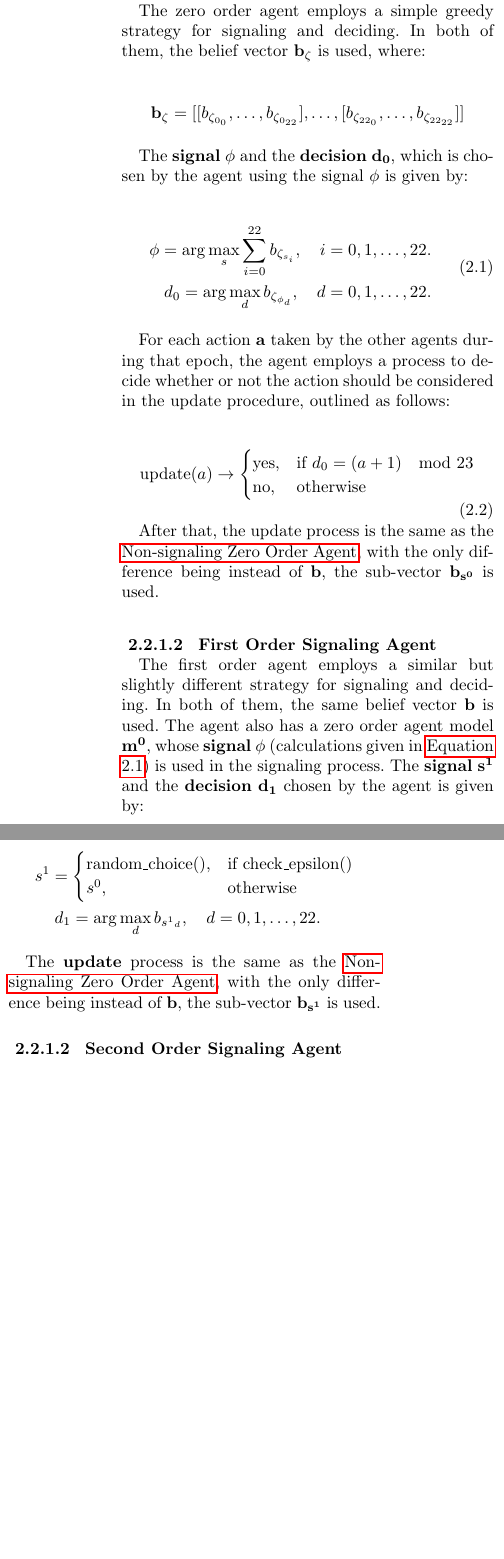
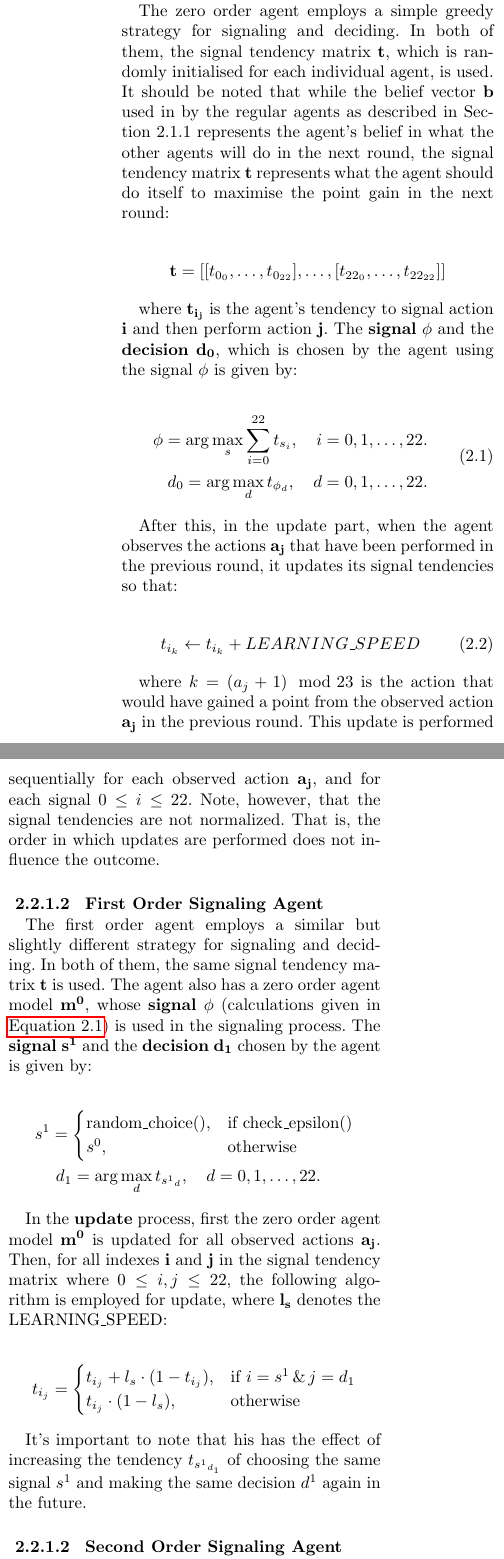
Before and after one commit to AtakanTekparmak/Thesis_s4017765_Writing, a LaTeX thesis (bachelorthesis.tex, which reads tex/methodology_dir/signaling.tex): two parts of the columns of page 6 of 17 before the commit and two parts of the columns of page 6 of 18 after it, joined at a grey line, cut so that both start at the same text, the shorter picture padded with empty space. Compiled offline with pdfLaTeX.

Commit message:
feat: Latest remarks minus first order signaling agent 1 remark

```diff
--- a/tex/methodology_dir/signaling.tex
+++ b/tex/methodology_dir/signaling.tex
@@ -16,36 +16,32 @@ All signaling agents employ a 2-dimensional beliefs array of the shape (23,23),
 
 \subsubsubsection{2.2.1.1}{Zero Order Signaling Agent}
 
-The zero order agent employs a simple greedy strategy for signaling and deciding. In both of them, the belief vector $\mathbf{b_{\zeta}}$ is used, where:
+The zero order agent employs a simple greedy strategy for signaling and deciding. In both of them, the signal tendency matrix $\mathbf{t}$, which is randomly initialised for each individual agent, is used. It should be noted that while the belief vector $\mathbf{b}$ used in by the regular agents as described in Section 2.1.1 represents the agent's belief in what the other agents will do in the next round, the signal tendency matrix $\mathbf{t}$ represents what the agent should do itself to maximise the point gain in the next round:
 
 \[
-\mathbf{b_{\zeta}} = [[b_{\zeta_{0_{0}}}, \ldots, b_{\zeta_{0_{22}}}], \ldots, [b_{\zeta_{22_{0}}}, \ldots, b_{\zeta_{22_{22}}}]]
+\mathbf{t} = [[t_{0_{0}}, \ldots, t_{0_{22}}], \ldots, [t_{22_{0}}, \ldots, t_{22_{22}}]]
 \]
 
-The \textbf{signal} $\mathbf{\phi}$ and the \textbf{decision} $\mathbf{d_0}$, which is chosen by the agent using the signal $\mathbf{\phi}$ is given by:
+where $\mathbf{t_{i_{j}}}$ is the agent's tendency to signal action $\mathbf{i}$ and then perform action $\mathbf{j}$. The \textbf{signal} $\mathbf{\phi}$ and the \textbf{decision} $\mathbf{d_0}$, which is chosen by the agent using the signal $\mathbf{\phi}$ is given by:
 
 \begin{equation}
 \label{eq:zero-order-signal}
 \begin{aligned}
-    \phi = \arg\max_s \sum_{i=0}^{22} b_{\zeta_{s_i}}, \quad i = 0, 1, \ldots, 22. \\
-    d_0 = \arg\max_d b_{\zeta_{\phi_d}}, \quad d = 0, 1, \ldots, 22.
+    \phi = \arg\max_s \sum_{i=0}^{22} t_{s_i}, \quad i = 0, 1, \ldots, 22. \\
+    d_0 = \arg\max_d t_{\phi_d}, \quad d = 0, 1, \ldots, 22.
 \end{aligned}
 \end{equation}
 
-For each action $\mathbf{a}$ taken by the other agents during that epoch, the agent employs a process to decide whether or not the action should be considered in the update procedure, outlined as follows:
+After this, in the update part, when the agent observes the actions $\mathbf{a_j}$ that have been performed in the previous round, it updates its signal tendencies so that:
 
 \begin{equation}
-\text{{update}}(a) \rightarrow \begin{cases}
-\text{{yes}}, & \text{{if }} d_0 = (a + 1) \mod 23 \\
-\text{{no}}, & \text{{otherwise}}
-\end{cases}
+    t_{i_k} \leftarrow t_{i_k} + LEARNING\_SPEED
 \end{equation}
 
-After that, the update process is the same as the \hyperref[eq:zero-order-update]{Non-signaling Zero Order Agent}, with the only difference being instead of $\mathbf{b}$, the sub-vector $\mathbf{b_{s^0}}$ is used.
-
+where $k = (a_j + 1) \mod 23$ is the action that would have gained a point from the observed action $\mathbf{a_j}$ in the previous round. This update is performed sequentially for each observed action $\mathbf{a_j}$, and for each signal $0 \leq i \leq 22$. Note, however, that the signal tendencies are not normalized. That is, the order in which updates are performed does not influence the outcome.
 \subsubsubsection{2.2.1.2}{First Order Signaling Agent}
 
-The first order agent employs a similar but slightly different strategy for signaling and deciding. In both of them, the same belief vector $\mathbf{b}$ is used. The agent also has a zero order agent model $\mathbf{m^0}$, whose \textbf{signal} $\mathbf{\phi}$ (calculations given in \hyperref[eq:zero-order-signal]{Equation 2.1}) is used in the  signaling process. The \textbf{signal} $\mathbf{s^1}$ and the \textbf{decision} $\mathbf{d_1}$ chosen by the agent is given by:
+The first order agent employs a similar but slightly different strategy for signaling and deciding. In both of them, the same signal tendency matrix $\mathbf{t}$ is used. The agent also has a zero order agent model $\mathbf{m^0}$, whose \textbf{signal} $\mathbf{\phi}$ (calculations given in \hyperref[eq:zero-order-signal]{Equation 2.1}) is used in the  signaling process. The \textbf{signal} $\mathbf{s^1}$ and the \textbf{decision} $\mathbf{d_1}$ chosen by the agent is given by:
 
 \begin{equation*}
 \begin{aligned}
@@ -53,15 +49,26 @@ The first order agent employs a similar but slightly different strategy for sign
         \text{{random\_choice()}}, & \text{{if }} \text{{check\_epsilon()}} \\
         s^0, & \text{{otherwise}}
     \end{cases} \\
-    d_1 = \arg\max_d b_{{s^1}_d}, \quad d = 0, 1, \ldots, 22. \qquad
+    d_1 = \arg\max_d t_{{s^1}_d}, \quad d = 0, 1, \ldots, 22. \qquad
 \end{aligned}
 \end{equation*}
 
-The \textbf{update} process is the same as the \hyperref[eq:zero-order-update]{Non-signaling Zero Order Agent}, with the only difference being instead of $\mathbf{b}$, the sub-vector $\mathbf{b_{s^1}}$ is used.
+In the \textbf{update} process, first the zero order agent model $\mathbf{m^0}$ is updated for all observed actions $\mathbf{a_j}$. Then, for all indexes $\mathbf{i}$ and $\mathbf{j}$ in the signal tendency matrix where $0 \leq i, j \leq 22$, the following algorithm is employed for update, where $\mathbf{l_s}$ denotes the LEARNING\_SPEED:
+
+\begin{equation*}
+\begin{aligned}
+    t_{i_j} = \begin{cases}
+        t_{i_j} + l_s \cdot (1 - t_{i_j}), & \text{{if }} i = s^1 \, \& \, j = d_1 \\
+        t_{i_j} \cdot (1 - l_s), & \text{{otherwise}}
+    \end{cases}
+\end{aligned}
+\end{equation*}
+
+It's important to note that his has the effect of increasing the tendency $t_{{s^1}_{d_1}}$ of choosing the same signal $s^1$ and making the same decision $d^1$ again in the future.
 
 \subsubsubsection{2.2.1.2}{Second Order Signaling Agent}
 
-The second order signaling agent is a lot like a regular second order agent, with the lower order signaling agent models $\mathbf{m^0}$ and $\mathbf{m^1}$, and the order beliefs $\mathbf{b_o}$. The \textbf{decide} and \textbf{update} processes are the same as the \hyperref[eq:second-order-decide]{Non-signaling Second Order Agent}, with the only difference being the extra \textbf{signal} $\mathbf{s^2}$ chosen by the agent, given by the same algorithm for \textbf{Non-signaling Second Order decide}, but without the modulo operation on the lower order signal $\mathbf{s_l}$.
+The second order signaling agent is a lot like a regular second order agent, with the lower order signaling agent models $\mathbf{m^0}$ and $\mathbf{m^1}$, and the order beliefs $\mathbf{b_o}$. The \textbf{decide} and \textbf{update} processes are the same as the \hyperref[eq:second-order-decide]{Non-signaling Second Order Agent}, with the only difference being the extra \textbf{signal} $\mathbf{s^2}$ chosen by the agent, given by the same algorithm for \textbf{Non-signaling Second Order decide}, but without the modulo operation on the lower order signal $\mathbf{s_l}$. The second order signaling agent is different than the zero and first order signaling agents in the sense that it uses order beliefs $\mathbf{b_o}$ rather than tendencies $\mathbf{t}$, as this and the other second order agents in the study aim to understand which of the lower orders is more dominant in the population and act according to that.
 
 \subsubsection{Receiving Agents}
 
@@ -75,7 +82,7 @@ The zero order receiving agent employs a simple greedy strategy for processing t
 \mathbf{b_s} = [b_{0}, b_{1}, \ldots, b_{22}]
 \]
 
-on this vector, which is re-initialised every round, the agent performs the same \textbf{update} process as the \hyperref[eq:zero-order-update]{Non-signaling Zero Order Agent}, with the only difference being instead of $\mathbf{b}$, the vector $\mathbf{b_s}$ is used. The vector is re-initialised because it represents the agent's beliefs about the most dominant signal in the current round, and the agent needs to re-evaluate this belief every round. The learning rate for the update operations of this vector is 4 times the simulation-wide learning rate $\alpha = 0.1$.
+on this vector, which is re-initialised every round, the agent performs the same \textbf{update} process as the \hyperref[eq:zero-order-update]{Non-signaling Zero Order Agent}, with the only difference being instead of $\mathbf{b}$, the vector $\mathbf{b_s}$ is used. The vector is re-initialised because it represents the agent's beliefs about the most dominant signal in the current round, and the agent needs to re-evaluate this belief every round. The learning rate for the update operations of this vector is 4 times the simulation-wide learning rate $LEARNING\_SPEED = 0.1$.
 For the decide and update processes the connected beliefs vector $\mathbf{b_c}$ is used, where:
 
 \[
```
Also changed, not shown: literature_bachelorthesis.bib (+11 -0 lines), tex/discussion.tex (+3 -1 lines), tex/introduction.tex (+5 -5 lines), tex/methodology_dir/non_signaling.tex (+6 -4 lines), tex/methodology_dir/signaling.tex (2 more changed lines).
